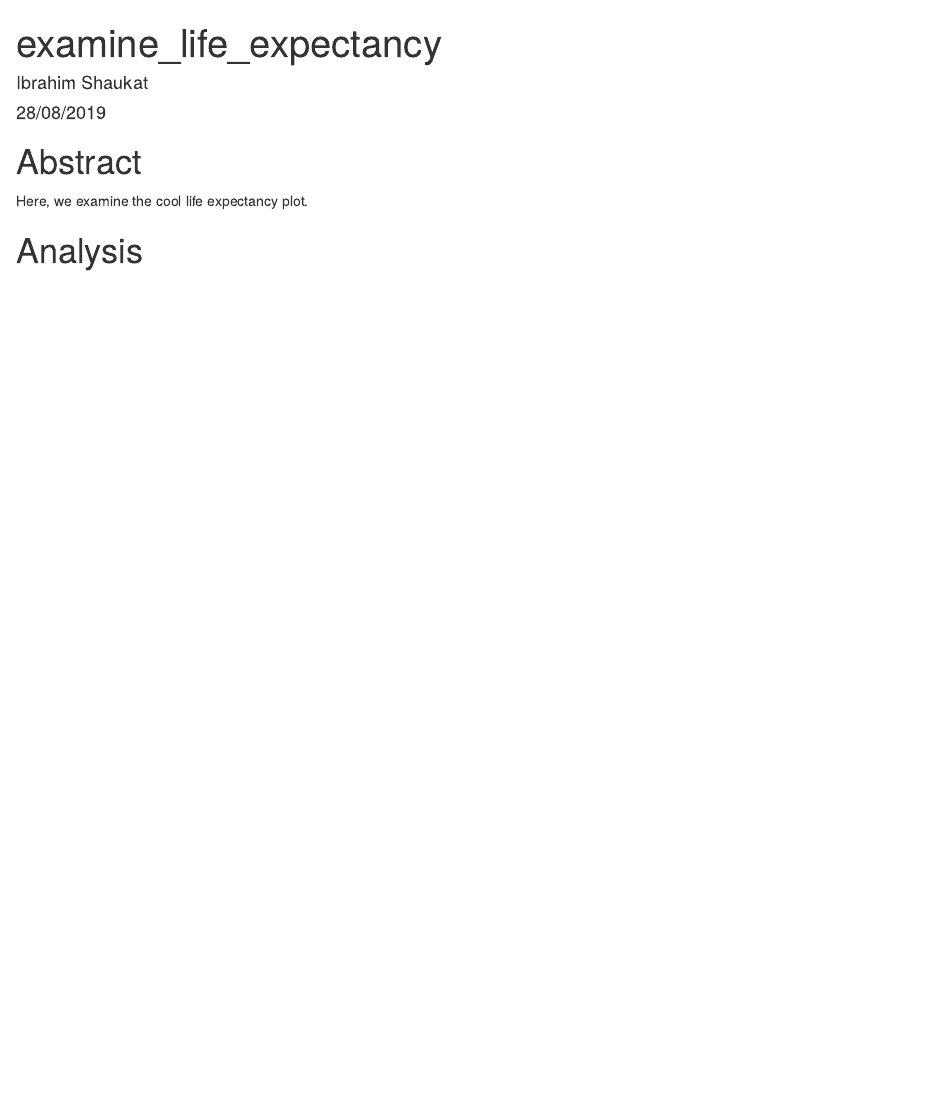
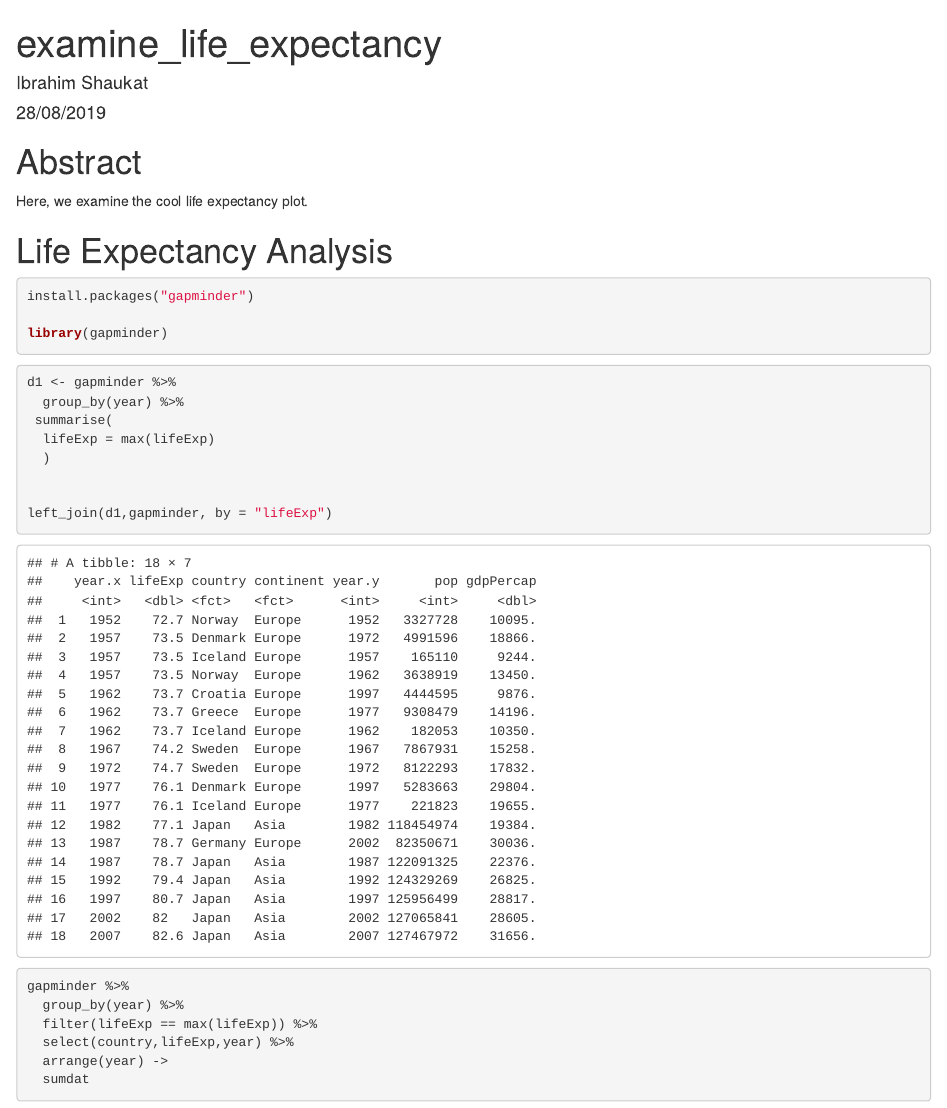
Before and after one commit to ibrahim782/life_exp, an R Markdown document (examine_life_expectancy.Rmd): the page in a window 1100 px wide, from its top. Rendered offline with R 4.5, knitr and Pandoc, with nearby package versions; common packages that the code uses without loading them are loaded; the gapminder table comes from the copy in Python's plotly package.

Commit message:
cleans the gapminder data in preparation for a plot

````diff
--- a/examine_life_expectancy.Rmd
+++ b/examine_life_expectancy.Rmd
@@ -13,4 +13,42 @@ knitr::opts_chunk$set(echo = TRUE)
 
 Here, we examine the cool life expectancy plot.
 
-# Analysis
+# Life Expectancy Analysis
+
+
+```{r}
+
+install.packages("gapminder")
+
+library(gapminder)
+```
+
+
+```{r}
+
+
+d1 <- gapminder %>%
+  group_by(year) %>%
+ summarise(
+  lifeExp = max(lifeExp)
+  )
+
+
+left_join(d1,gapminder, by = "lifeExp")
+
+
+gapminder %>%
+  group_by(year) %>%
+  filter(lifeExp == max(lifeExp)) %>%
+  select(country,lifeExp,year) %>%
+  arrange(year) ->
+  sumdat
+
+
+
+
+
+
+
+
+```
````
